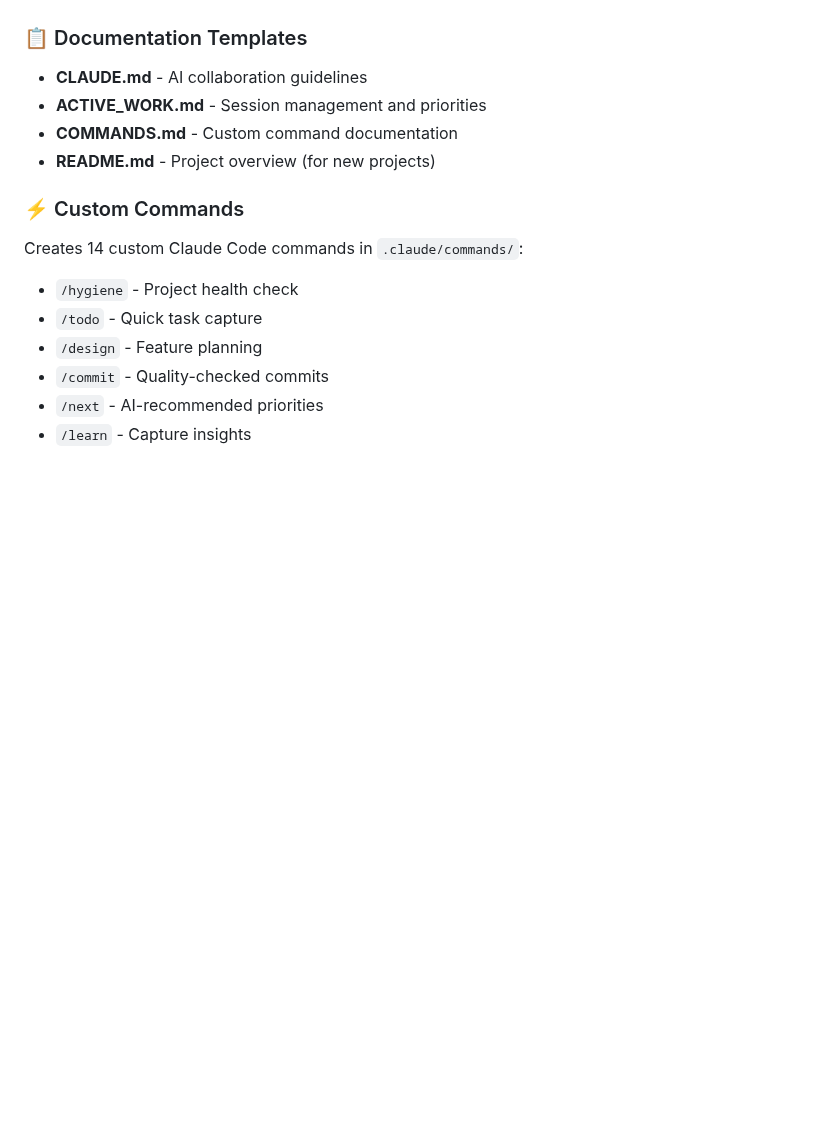
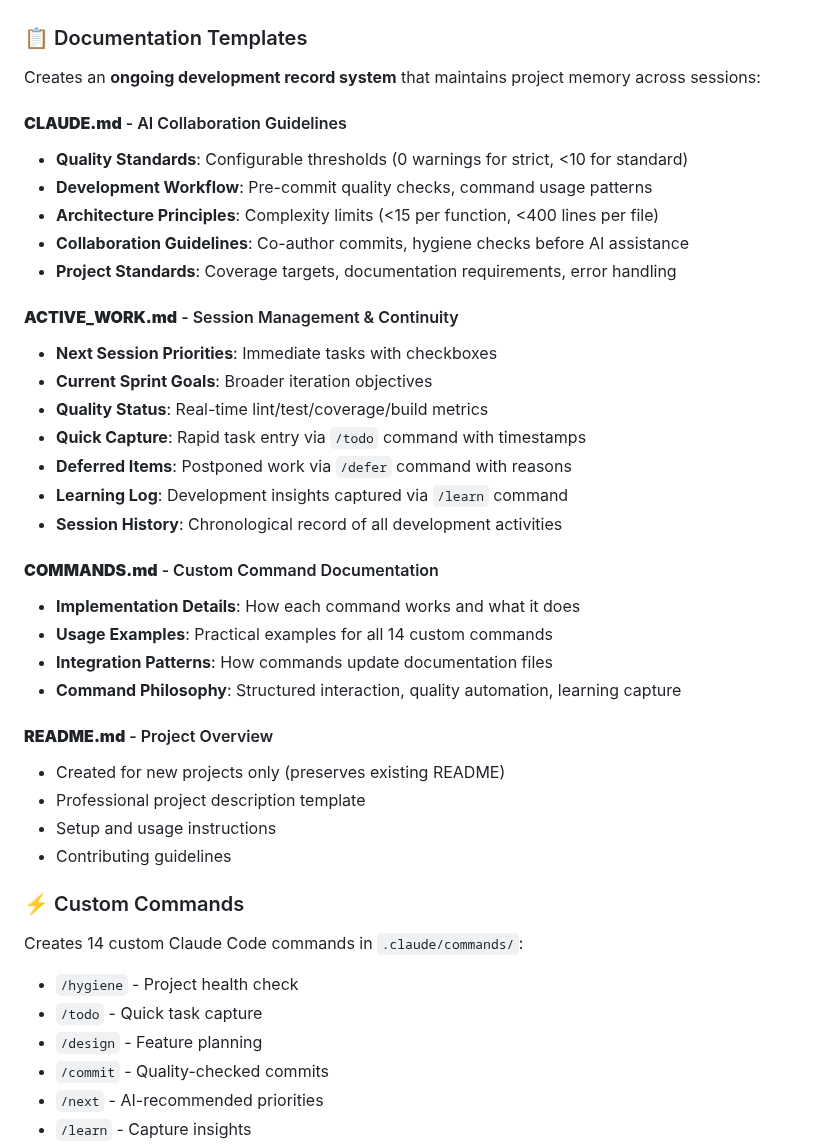
Before and after one commit to jflournoy/phd-unemployment-model, a Markdown page: README.md, the part around one of its changes. Rendered like a GitHub page; blank space fills up the shorter version.

```diff
--- a/README.md
+++ b/README.md
@@ -103,10 +103,36 @@ This tool sets up a complete professional development environment through 4 simp
 - **Initial commit** - Professional setup committed automatically
 
 ### 📋 Documentation Templates
-- **CLAUDE.md** - AI collaboration guidelines
-- **ACTIVE_WORK.md** - Session management and priorities
-- **COMMANDS.md** - Custom command documentation
-- **README.md** - Project overview (for new projects)
+
+Creates an **ongoing development record system** that maintains project memory across sessions:
+
+#### **CLAUDE.md** - AI Collaboration Guidelines
+- **Quality Standards**: Configurable thresholds (0 warnings for strict, <10 for standard)
+- **Development Workflow**: Pre-commit quality checks, command usage patterns
+- **Architecture Principles**: Complexity limits (<15 per function, <400 lines per file)
+- **Collaboration Guidelines**: Co-author commits, hygiene checks before AI assistance
+- **Project Standards**: Coverage targets, documentation requirements, error handling
+
+#### **ACTIVE_WORK.md** - Session Management & Continuity
+- **Next Session Priorities**: Immediate tasks with checkboxes
+- **Current Sprint Goals**: Broader iteration objectives
+- **Quality Status**: Real-time lint/test/coverage/build metrics
+- **Quick Capture**: Rapid task entry via `/todo` command with timestamps
+- **Deferred Items**: Postponed work via `/defer` command with reasons
+- **Learning Log**: Development insights captured via `/learn` command
+- **Session History**: Chronological record of all development activities
+
+#### **COMMANDS.md** - Custom Command Documentation
+- **Implementation Details**: How each command works and what it does
+- **Usage Examples**: Practical examples for all 14 custom commands
+- **Integration Patterns**: How commands update documentation files
+- **Command Philosophy**: Structured interaction, quality automation, learning capture
+
+#### **README.md** - Project Overview
+- Created for new projects only (preserves existing README)
+- Professional project description template
+- Setup and usage instructions
+- Contributing guidelines
 
 ### ⚡ Custom Commands
 Creates 14 custom Claude Code commands in `.claude/commands/`:
```
Also changed, not shown: other parts of README.md (+38 -0 lines).
